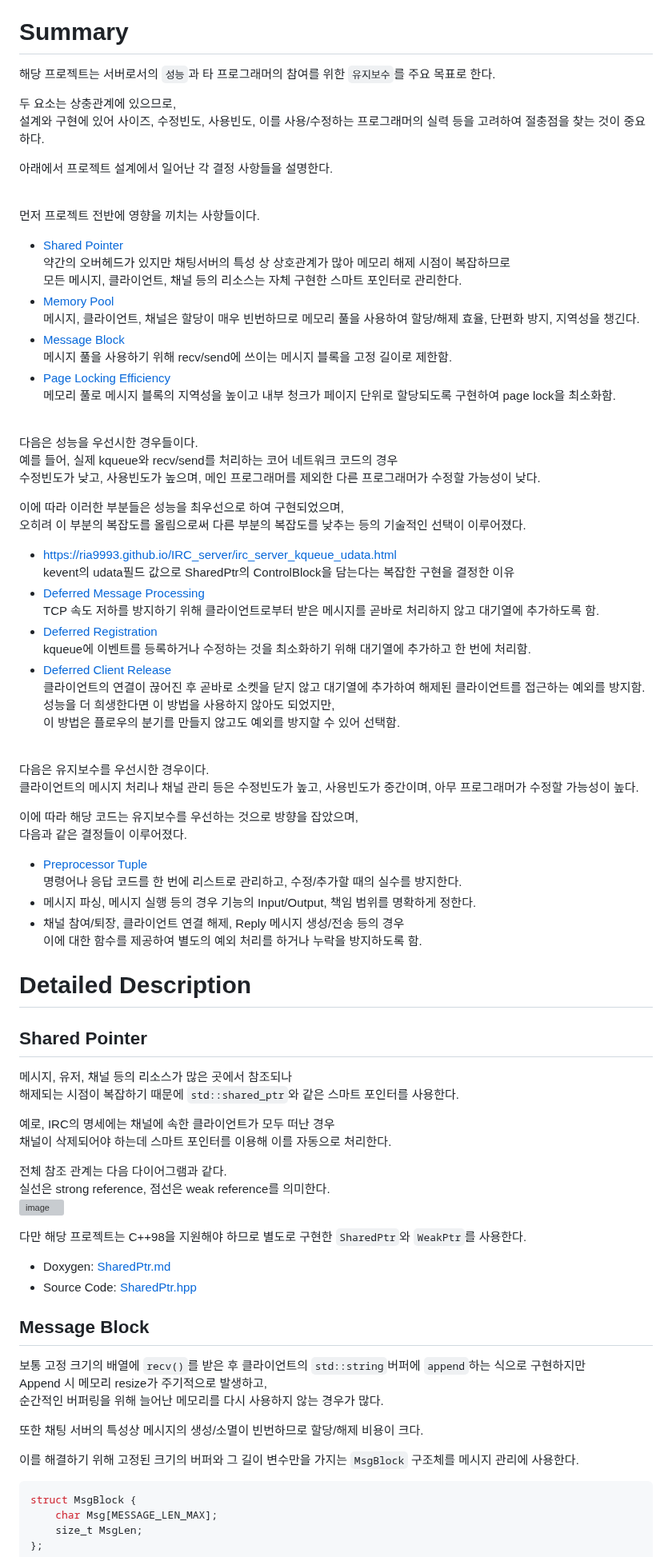
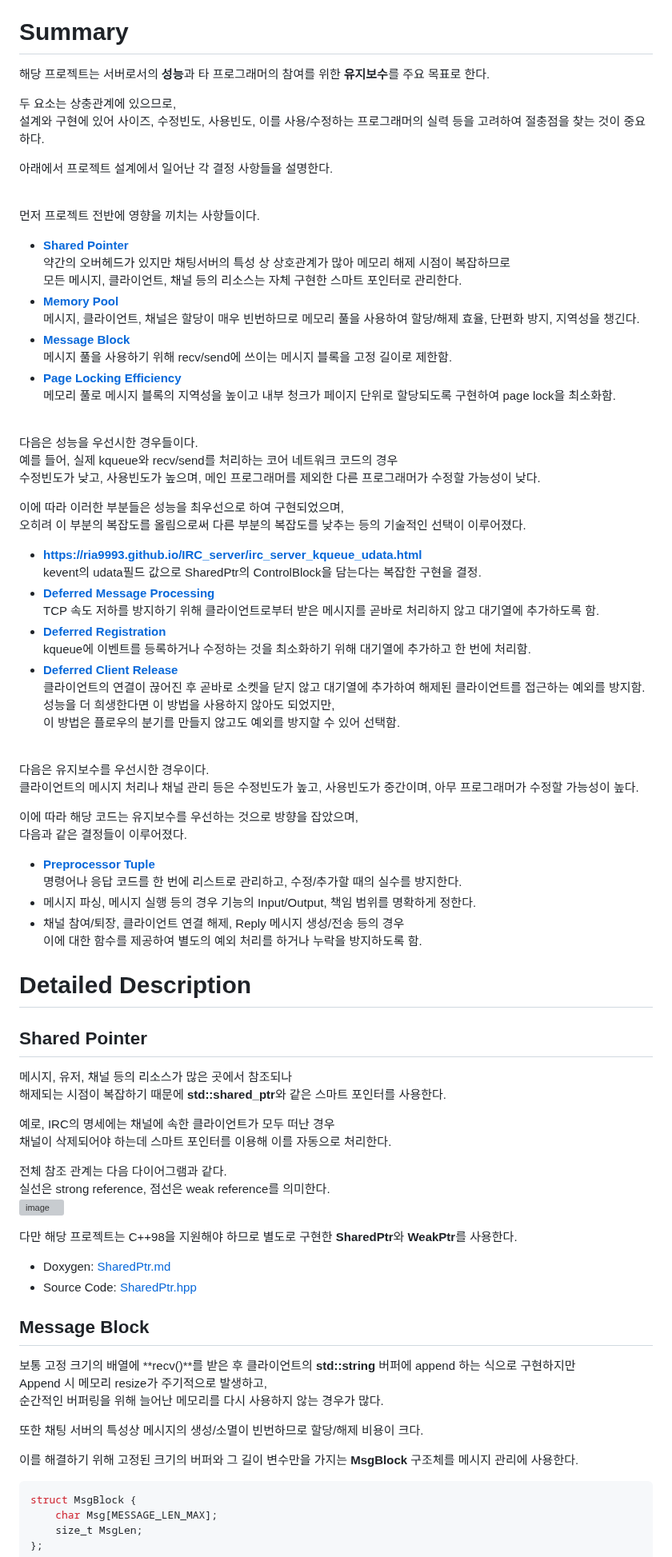
Before and after one commit to Ria9993/IRC_server, a Markdown page: README.md, the part around one of its changes. Shown at 80% size. GitHub-like rendering; grey boxes are pictures that could not be loaded.

````diff
--- a/README.md
+++ b/README.md
@@ -74,7 +74,7 @@ Based on RFC 1459 : https://datatracker.ietf.org/doc/html/rfc1459
     - [Deferred Client Release](#deferred-client-release)
 
 # Summary
-해당 프로젝트는 서버로서의 `성능`과 타 프로그래머의 참여를 위한 `유지보수`를 주요 목표로 한다.
+해당 프로젝트는 서버로서의 **성능**과 타 프로그래머의 참여를 위한 **유지보수**를 주요 목표로 한다.
 
 두 요소는 상충관계에 있으므로,
 설계와 구현에 있어 사이즈, 수정빈도, 사용빈도, 이를 사용/수정하는 프로그래머의 실력 등을 고려하여 절충점을 찾는 것이 중요하다.
@@ -83,14 +83,14 @@ Based on RFC 1459 : https://datatracker.ietf.org/doc/html/rfc1459
 <br>
 
 먼저 프로젝트 전반에 영향을 끼치는 사항들이다.
-- [Shared Pointer](#shared-pointer)
+- [**Shared Pointer**](#shared-pointer)
     약간의 오버헤드가 있지만 채팅서버의 특성 상 상호관계가 많아 메모리 해제 시점이 복잡하므로
     모든 메시지, 클라이언트, 채널 등의 리소스는 자체 구현한 스마트 포인터로 관리한다.
-- [Memory Pool](#memory-pool)
+- [**Memory Pool**](#memory-pool)
     메시지, 클라이언트, 채널은 할당이 매우 빈번하므로 메모리 풀을 사용하여 할당/해제 효율, 단편화 방지, 지역성을 챙긴다.
-- [Message Block](#message-block)
+- [**Message Block**](#message-block)
     메시지 풀을 사용하기 위해 recv/send에 쓰이는 메시지 블록을 고정 길이로 제한함.
-- [Page Locking Efficiency](#page-locking-efficiency)
+- [**Page Locking Efficiency**](#page-locking-efficiency)
     메모리 풀로 메시지 블록의 지역성을 높이고 내부 청크가 페이지 단위로 할당되도록 구현하여 page lock을 최소화함.
 
 <br>
@@ -101,13 +101,13 @@ Based on RFC 1459 : https://datatracker.ietf.org/doc/html/rfc1459
 
 이에 따라 이러한 부분들은 성능을 최우선으로 하여 구현되었으며,
 오히려 이 부분의 복잡도를 올림으로써 다른 부분의 복잡도를 낮추는 등의 기술적인 선택이 이루어졌다.
-- <https://ria9993.github.io/IRC_server/irc_server_kqueue_udata.html>
-    kevent의 udata필드 값으로 SharedPtr의 ControlBlock을 담는다는 복잡한 구현을 결정한 이유
-- [Deferred Message Processing](#deferred-message-processing)
+- **<https://ria9993.github.io/IRC_server/irc_server_kqueue_udata.html>**
+    kevent의 udata필드 값으로 SharedPtr의 ControlBlock을 담는다는 복잡한 구현을 결정.
+- [**Deferred Message Processing**](#deferred-message-processing)
     TCP 속도 저하를 방지하기 위해 클라이언트로부터 받은 메시지를 곧바로 처리하지 않고 대기열에 추가하도록 함.
-- [Deferred Registration](#deferred-registration)
+- [**Deferred Registration**](#deferred-registration)
     kqueue에 이벤트를 등록하거나 수정하는 것을 최소화하기 위해 대기열에 추가하고 한 번에 처리함.
-- [Deferred Client Release](#deferred-client-release)
+- [**Deferred Client Release**](#deferred-client-release)
     클라이언트의 연결이 끊어진 후 곧바로 소켓을 닫지 않고 대기열에 추가하여 해제된 클라이언트를 접근하는 예외를 방지함.
     성능을 더 희생한다면 이 방법을 사용하지 않아도 되었지만,
     이 방법은 플로우의 분기를 만들지 않고도 예외를 방지할 수 있어 선택함.
@@ -119,7 +119,7 @@ Based on RFC 1459 : https://datatracker.ietf.org/doc/html/rfc1459
 
 이에 따라 해당 코드는 유지보수를 우선하는 것으로 방향을 잡았으며,
 다음과 같은 결정들이 이루어졌다.
-- [Preprocessor Tuple](#preprocessor-tuple)
+- [**Preprocessor Tuple**](#preprocessor-tuple)
     명령어나 응답 코드를 한 번에 리스트로 관리하고, 수정/추가할 때의 실수를 방지한다.
 - 메시지 파싱, 메시지 실행 등의 경우 기능의 Input/Output, 책임 범위를 명확하게 정한다.
 - 채널 참여/퇴장, 클라이언트 연결 해제, Reply 메시지 생성/전송 등의 경우
@@ -129,7 +129,7 @@ Based on RFC 1459 : https://datatracker.ietf.org/doc/html/rfc1459
 # Detailed Description
 ## Shared Pointer
 메시지, 유저, 채널 등의 리소스가 많은 곳에서 참조되나
-해제되는 시점이 복잡하기 때문에 `std::shared_ptr`와 같은 스마트 포인터를 사용한다.
+해제되는 시점이 복잡하기 때문에 **std::shared_ptr**와 같은 스마트 포인터를 사용한다.
 
 예로, IRC의 명세에는 채널에 속한 클라이언트가 모두 떠난 경우
 채널이 삭제되어야 하는데 스마트 포인터를 이용해 이를 자동으로 처리한다.
@@ -138,18 +138,18 @@ Based on RFC 1459 : https://datatracker.ietf.org/doc/html/rfc1459
 실선은 strong reference, 점선은 weak reference를 의미한다.
 ![image](/dot_inline_dotgraph_2_org.svg)
 
-다만 해당 프로젝트는 C++98을 지원해야 하므로 별도로 구현한 `SharedPtr`와 `WeakPtr`를 사용한다.
+다만 해당 프로젝트는 C++98을 지원해야 하므로 별도로 구현한 **SharedPtr**와 **WeakPtr**를 사용한다.
 - Doxygen: [SharedPtr.md](https://ria9993.github.io/IRC_server/class_i_r_c_core_1_1_shared_ptr.html)
 - Source Code: [SharedPtr.hpp](/Source/Core/SharedPtr.h)
 
 ## Message Block
-보통 고정 크기의 배열에 `recv()`를 받은 후 클라이언트의 `std::string`버퍼에 `append`하는 식으로 구현하지만
+보통 고정 크기의 배열에 **recv()**를 받은 후 클라이언트의 **std::string** 버퍼에 append 하는 식으로 구현하지만
 Append 시 메모리 resize가 주기적으로 발생하고,
 순간적인 버퍼링을 위해 늘어난 메모리를 다시 사용하지 않는 경우가 많다.
 
 또한 채팅 서버의 특성상 메시지의 생성/소멸이 빈번하므로 할당/해제 비용이 크다.
 
-이를 해결하기 위해 고정된 크기의 버퍼와 그 길이 변수만을 가지는 `MsgBlock` 구조체를 메시지 관리에 사용한다.
+이를 해결하기 위해 고정된 크기의 버퍼와 그 길이 변수만을 가지는 **MsgBlock** 구조체를 메시지 관리에 사용한다.
 ```cpp
 struct MsgBlock {
     char Msg[MESSAGE_LEN_MAX];
````
Also changed, not shown: other parts of README.md (+14 -14 lines).
